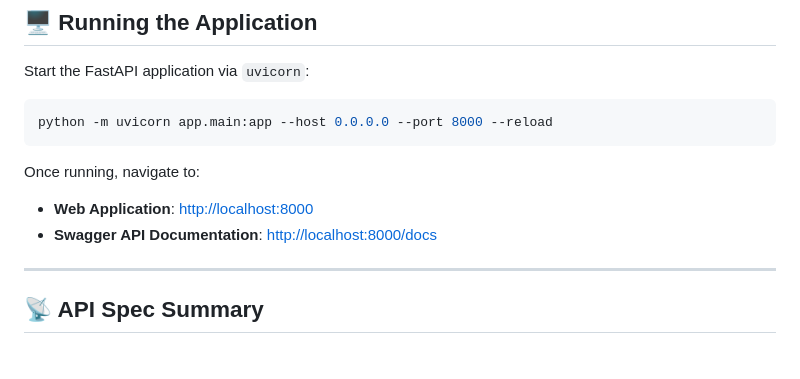
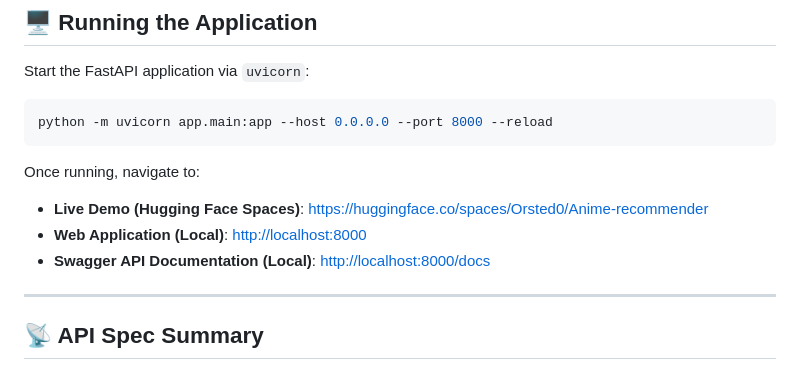
Before and after one commit to Abdullah-dev2/Anime-Recommendation-System, a Markdown page: README.md, the part around one of its changes. Drawn GitHub-style.

Commit message:
docs: add Hugging Face Spaces badge and live demo link to README

````diff
--- a/README.md
+++ b/README.md
@@ -98,8 +100,9 @@ python -m uvicorn app.main:app --host 0.0.0.0 --port 8000 --reload
 ```
 
 Once running, navigate to:
-*   **Web Application**: [http://localhost:8000](http://localhost:8000)
-*   **Swagger API Documentation**: [http://localhost:8000/docs](http://localhost:8000/docs)
+*   **Live Demo (Hugging Face Spaces)**: [https://huggingface.co/spaces/Orsted0/Anime-recommender](https://huggingface.co/spaces/Orsted0/Anime-recommender)
+*   **Web Application (Local)**: [http://localhost:8000](http://localhost:8000)
+*   **Swagger API Documentation (Local)**: [http://localhost:8000/docs](http://localhost:8000/docs)
 
 ---
 
````
Also changed, not shown: other parts of README.md (+2 -0 lines).
